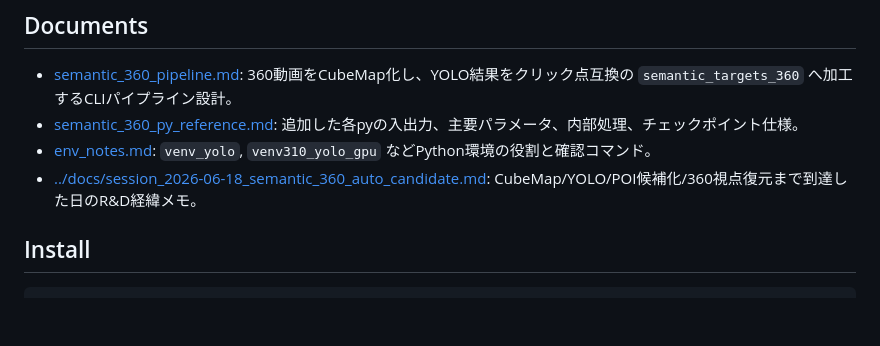
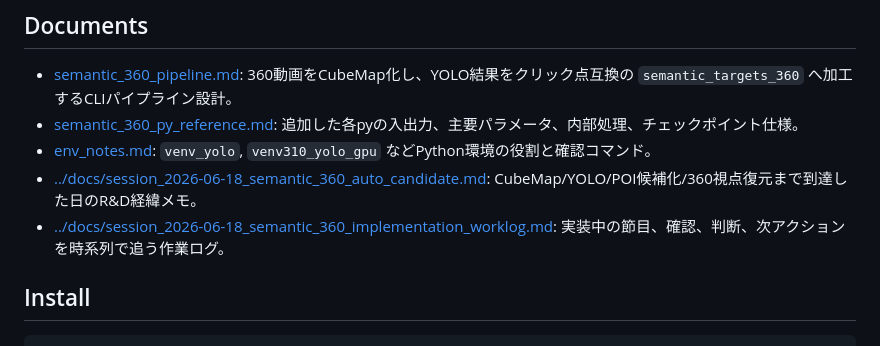
Before and after one commit to yoshiyuki-matsui/Geo360View, a Markdown page: TenkakuNinja/README.md, the part around the change. GitHub-like rendering; blank space fills up the shorter version.

Commit message:
Document semantic 360 implementation worklog

```diff
--- a/TenkakuNinja/README.md
+++ b/TenkakuNinja/README.md
@@ -10,6 +10,7 @@ GPXVideoProcessorが生成したGeoPackageと元MP4から、条件に合うフ
 - [semantic_360_py_reference.md](semantic_360_py_reference.md): 追加した各pyの入出力、主要パラメータ、内部処理、チェックポイント仕様。
 - [env_notes.md](env_notes.md): `venv_yolo`, `venv310_yolo_gpu` などPython環境の役割と確認コマンド。
 - [../docs/session_2026-06-18_semantic_360_auto_candidate.md](../docs/session_2026-06-18_semantic_360_auto_candidate.md): CubeMap/YOLO/POI候補化/360視点復元まで到達した日のR&D経緯メモ。
+- [../docs/session_2026-06-18_semantic_360_implementation_worklog.md](../docs/session_2026-06-18_semantic_360_implementation_worklog.md): 実装中の節目、確認、判断、次アクションを時系列で追う作業ログ。
 
 ## Install
 
```
Also changed, not shown: docs/session_2026-06-18_semantic_360_auto_candidate.md (+1 -0 lines), docs/session_2026-06-18_semantic_360_implementation_worklog.md (added, +396 -0 lines).
